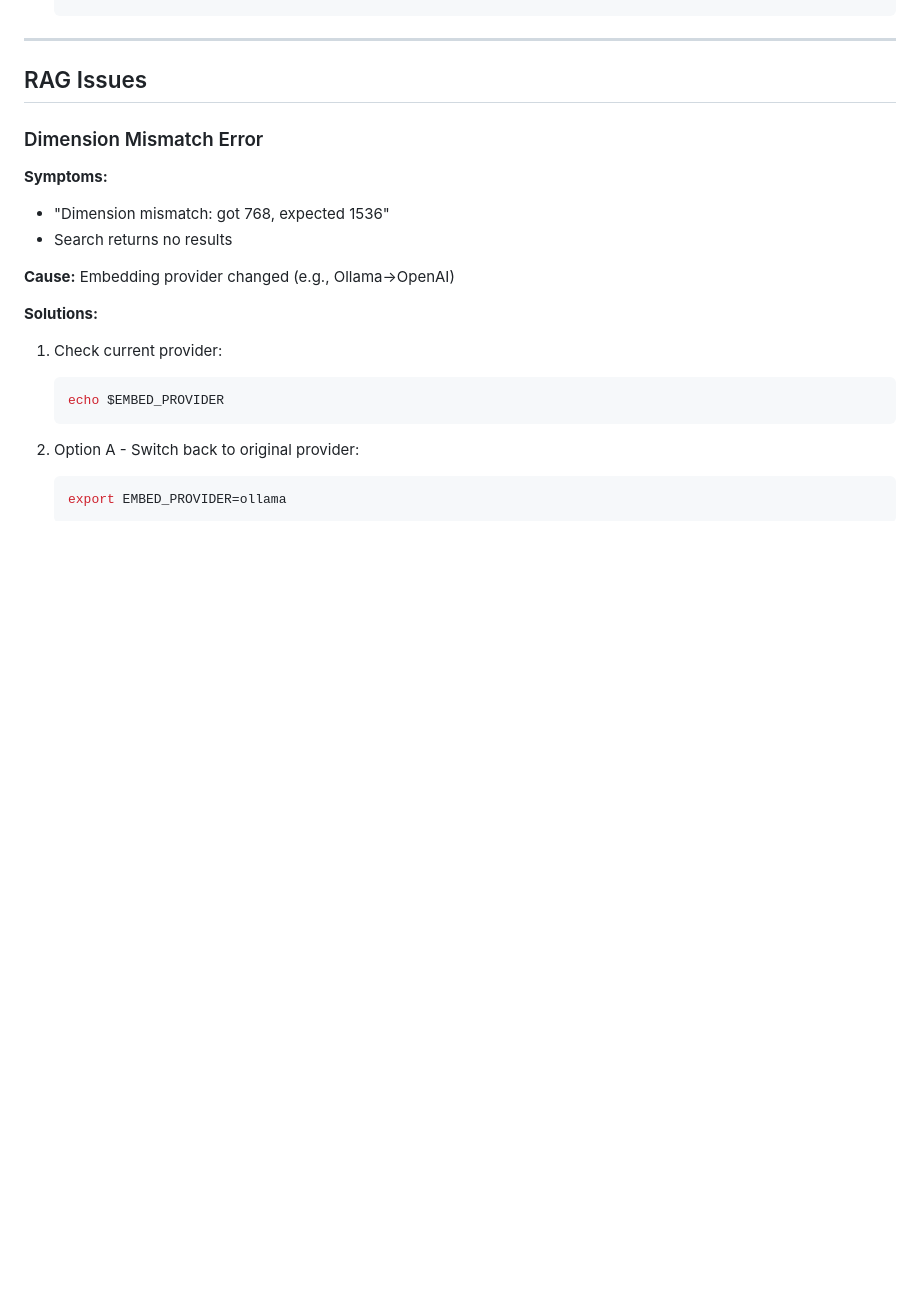
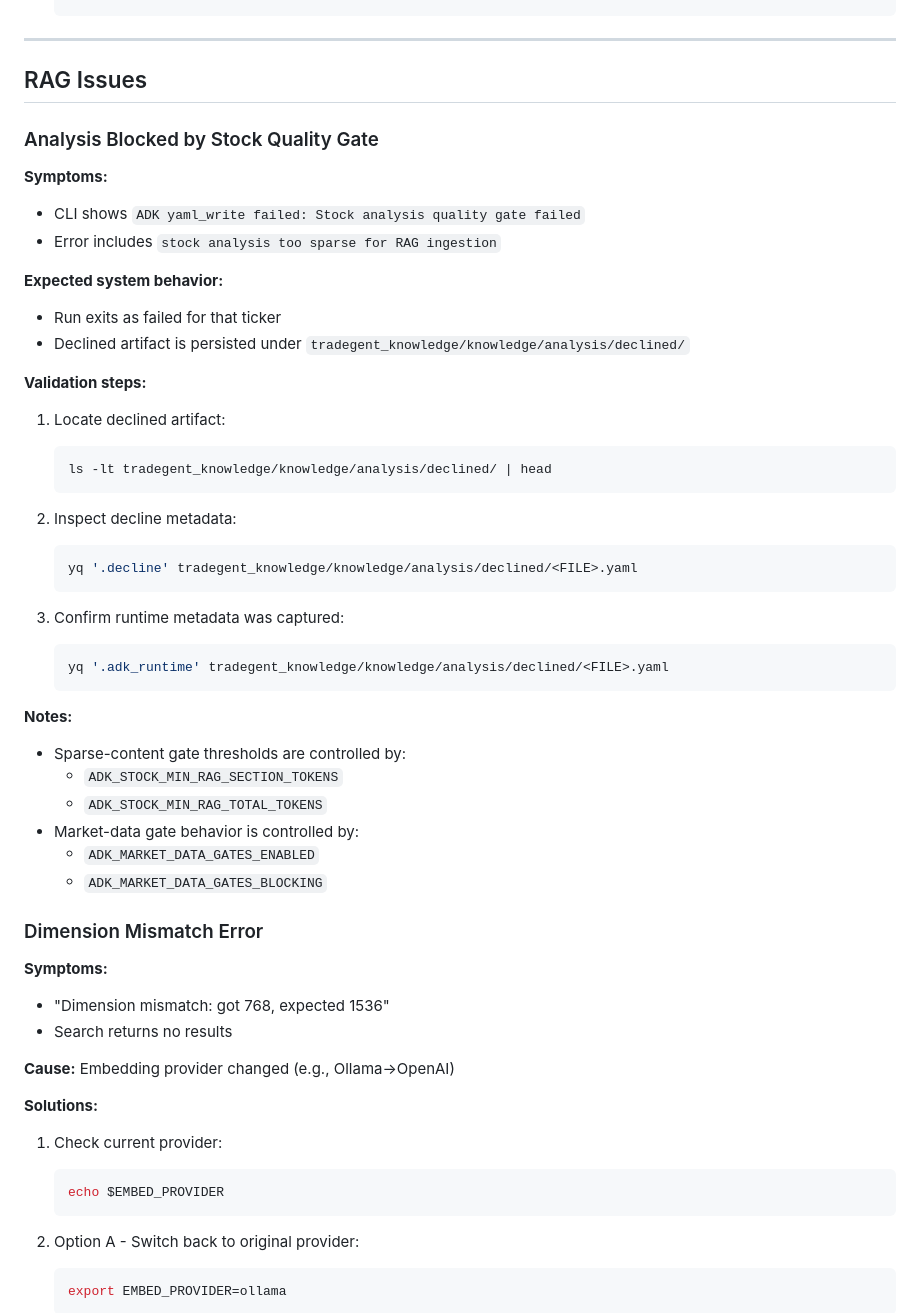
Before and after one commit to vladm3105/TradegentSwarm, a Markdown page: docs/operations/troubleshooting.md, the part around one of its changes. Rendered like a GitHub page; blank space fills up the shorter version.

Commit message:
Update docs for ADK guard and declined analysis flow

````diff
--- a/docs/operations/troubleshooting.md
+++ b/docs/operations/troubleshooting.md
@@ -178,6 +207,42 @@ sudo systemctl status tradegent tradegent-ib-mcp
 ---
 
 ## RAG Issues
+
+### Analysis Blocked by Stock Quality Gate
+
+**Symptoms:**
+- CLI shows `ADK yaml_write failed: Stock analysis quality gate failed`
+- Error includes `stock analysis too sparse for RAG ingestion`
+
+**Expected system behavior:**
+- Run exits as failed for that ticker
+- Declined artifact is persisted under
+   `tradegent_knowledge/knowledge/analysis/declined/`
+
+**Validation steps:**
+
+1. Locate declined artifact:
+    ```bash
+    ls -lt tradegent_knowledge/knowledge/analysis/declined/ | head
+    ```
+
+2. Inspect decline metadata:
+    ```bash
+    yq '.decline' tradegent_knowledge/knowledge/analysis/declined/<FILE>.yaml
+    ```
+
+3. Confirm runtime metadata was captured:
+    ```bash
+    yq '.adk_runtime' tradegent_knowledge/knowledge/analysis/declined/<FILE>.yaml
+    ```
+
+**Notes:**
+- Sparse-content gate thresholds are controlled by:
+   - `ADK_STOCK_MIN_RAG_SECTION_TOKENS`
+   - `ADK_STOCK_MIN_RAG_TOTAL_TOKENS`
+- Market-data gate behavior is controlled by:
+   - `ADK_MARKET_DATA_GATES_ENABLED`
+   - `ADK_MARKET_DATA_GATES_BLOCKING`
 
 ### Dimension Mismatch Error
 
````
Also changed, not shown: other parts of docs/operations/troubleshooting.md (+29 -0 lines), docs/getting-started.md (+13 -6 lines), docs/operations/runbooks.md (+15 -0 lines).
